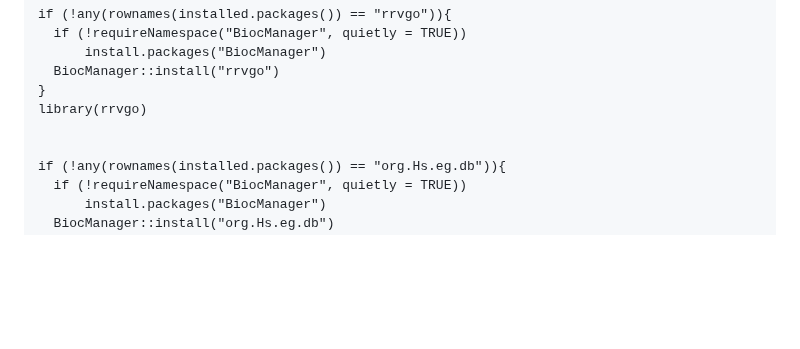
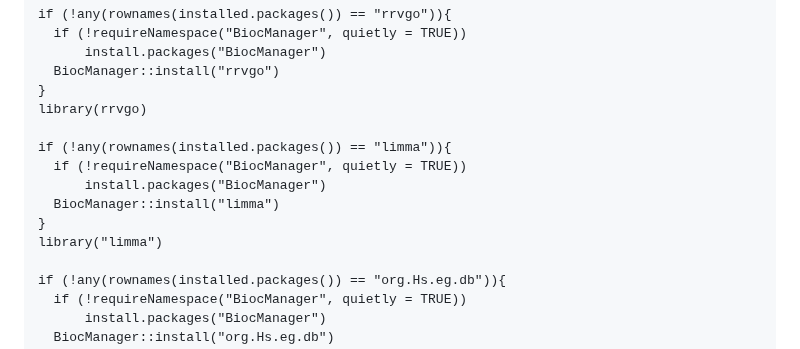
Before and after one commit to YuelinYao/MFIs, a Markdown page: README.md, the part around the change. Rendered like a GitHub page; blank space fills up the shorter version.

```diff
--- a/README.md
+++ b/README.md
@@ -106,6 +106,12 @@ if (!any(rownames(installed.packages()) == "rrvgo")){
 }
 library(rrvgo)
 
+if (!any(rownames(installed.packages()) == "limma")){
+  if (!requireNamespace("BiocManager", quietly = TRUE))
+      install.packages("BiocManager")
+  BiocManager::install("limma")
+}
+library("limma")
 
 if (!any(rownames(installed.packages()) == "org.Hs.eg.db")){
   if (!requireNamespace("BiocManager", quietly = TRUE))
```
